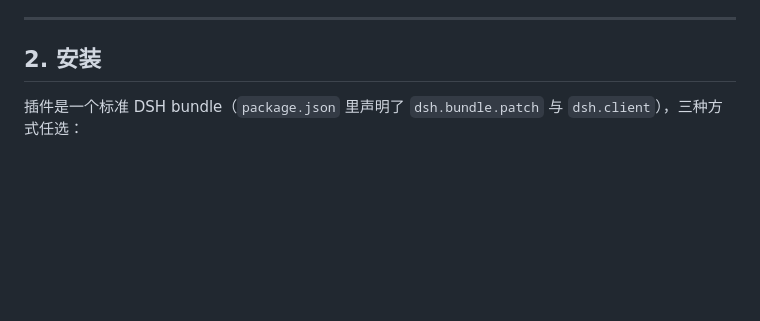
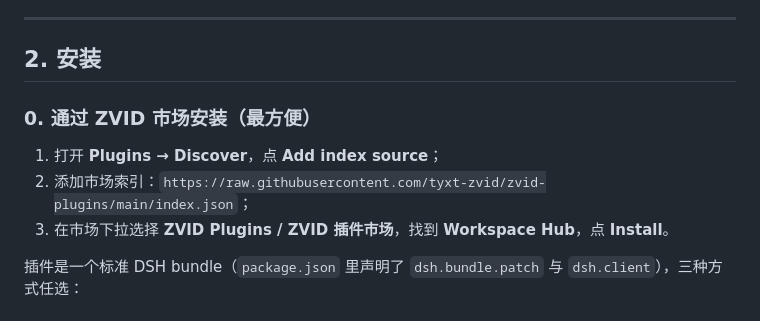
Before and after one commit to tyxt-zvid/dsh-workspace-hub, a Markdown page: GUIDE.md, the part around the change. Rendered like a GitHub page; blank space fills up the shorter version.

```diff
--- a/GUIDE.md
+++ b/GUIDE.md
@@ -14,6 +14,12 @@ Workspace Hub（工作区中枢）是 DeepSeek Harness 的一个插件包：它
 ---
 
 ## 2. 安装
+
+### 0. 通过 ZVID 市场安装（最方便）
+
+1. 打开 **Plugins → Discover**，点 **Add index source**；
+2. 添加市场索引：`https://raw.githubusercontent.com/tyxt-zvid/zvid-plugins/main/index.json`；
+3. 在市场下拉选择 **ZVID Plugins / ZVID 插件市场**，找到 **Workspace Hub**，点 **Install**。
 
 插件是一个标准 DSH bundle（`package.json` 里声明了 `dsh.bundle.patch` 与 `dsh.client`），三种方式任选：
 
```
Also changed, not shown: README.md (+2 -0 lines).
